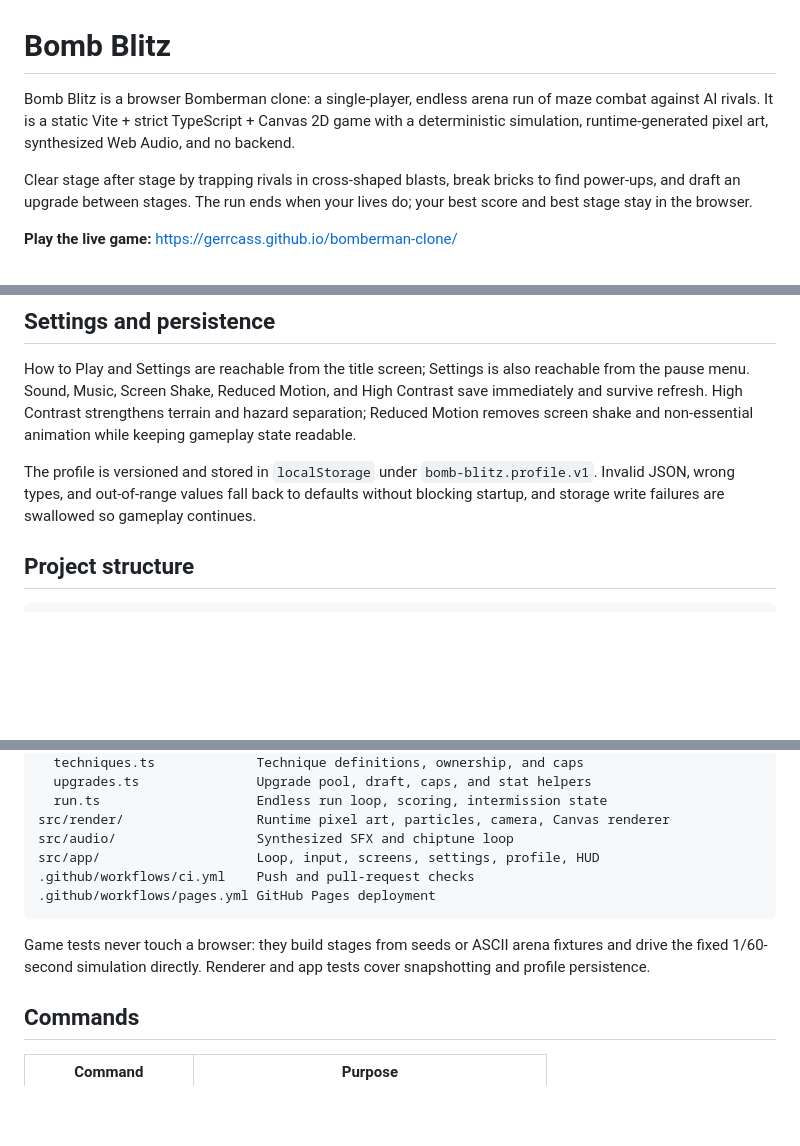
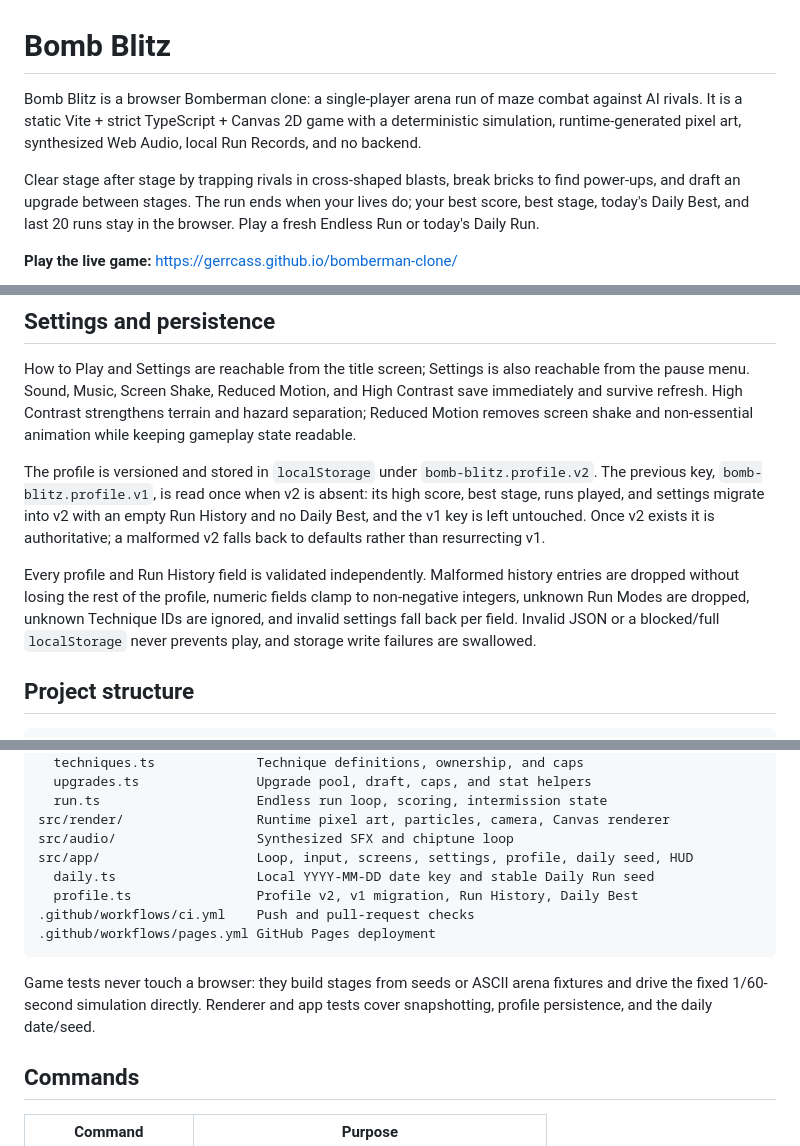
Before and after one commit to gerrcass/bomberman-clone, a Markdown page: README.md, 3 parts joined by grey strips. Rendered like a GitHub page; blank space fills up the shorter version.

````diff
--- a/README.md
+++ b/README.md
@@ -1,13 +1,14 @@
 # Bomb Blitz
 
-Bomb Blitz is a browser Bomberman clone: a single-player, endless arena run of
-maze combat against AI rivals. It is a static Vite + strict TypeScript + Canvas
-2D game with a deterministic simulation, runtime-generated pixel art,
-synthesized Web Audio, and no backend.
+Bomb Blitz is a browser Bomberman clone: a single-player arena run of maze
+combat against AI rivals. It is a static Vite + strict TypeScript + Canvas 2D
+game with a deterministic simulation, runtime-generated pixel art, synthesized
+Web Audio, local Run Records, and no backend.
 
 Clear stage after stage by trapping rivals in cross-shaped blasts, break bricks
 to find power-ups, and draft an upgrade between stages. The run ends when your
-lives do; your best score and best stage stay in the browser.
+lives do; your best score, best stage, today's Daily Best, and last 20 runs stay
+in the browser. Play a fresh Endless Run or today's Daily Run.
 
 **Play the live game:** https://gerrcass.github.io/bomberman-clone/
 
@@ -90,9 +119,18 @@ terrain and hazard separation; Reduced Motion removes screen shake and
 non-essential animation while keeping gameplay state readable.
 
 The profile is versioned and stored in `localStorage` under
-`bomb-blitz.profile.v1`. Invalid JSON, wrong types, and out-of-range values fall
-back to defaults without blocking startup, and storage write failures are
-swallowed so gameplay continues.
+`bomb-blitz.profile.v2`. The previous key, `bomb-blitz.profile.v1`, is read once
+when v2 is absent: its high score, best stage, runs played, and settings migrate
+into v2 with an empty Run History and no Daily Best, and the v1 key is left
+untouched. Once v2 exists it is authoritative; a malformed v2 falls back to
+defaults rather than resurrecting v1.
+
+Every profile and Run History field is validated independently. Malformed
+history entries are dropped without losing the rest of the profile, numeric
+fields clamp to non-negative integers, unknown Run Modes are dropped, unknown
+Technique IDs are ignored, and invalid settings fall back per field. Invalid
+JSON or a blocked/full `localStorage` never prevents play, and storage write
+failures are swallowed.
 
 ## Project structure
 
@@ -111,14 +149,16 @@ src/game/                   Deterministic simulation (no DOM, Canvas, or audio)
   run.ts                    Endless run loop, scoring, intermission state
 src/render/                 Runtime pixel art, particles, camera, Canvas renderer
 src/audio/                  Synthesized SFX and chiptune loop
-src/app/                    Loop, input, screens, settings, profile, HUD
+src/app/                    Loop, input, screens, settings, profile, daily seed, HUD
+  daily.ts                  Local YYYY-MM-DD date key and stable Daily Run seed
+  profile.ts                Profile v2, v1 migration, Run History, Daily Best
 .github/workflows/ci.yml    Push and pull-request checks
 .github/workflows/pages.yml GitHub Pages deployment
 ```
 
 Game tests never touch a browser: they build stages from seeds or ASCII arena
 fixtures and drive the fixed 1/60-second simulation directly. Renderer and app
-tests cover snapshotting and profile persistence.
+tests cover snapshotting, profile persistence, and the daily date/seed.
 
 ## Commands
 
````
Also changed, not shown: other parts of README.md (+34 -4 lines), docs/agents/browser-verification.md (+5 -2 lines), docs/screenshots/daily-run.png (added), docs/screenshots/records.png (added), 2 other files.
